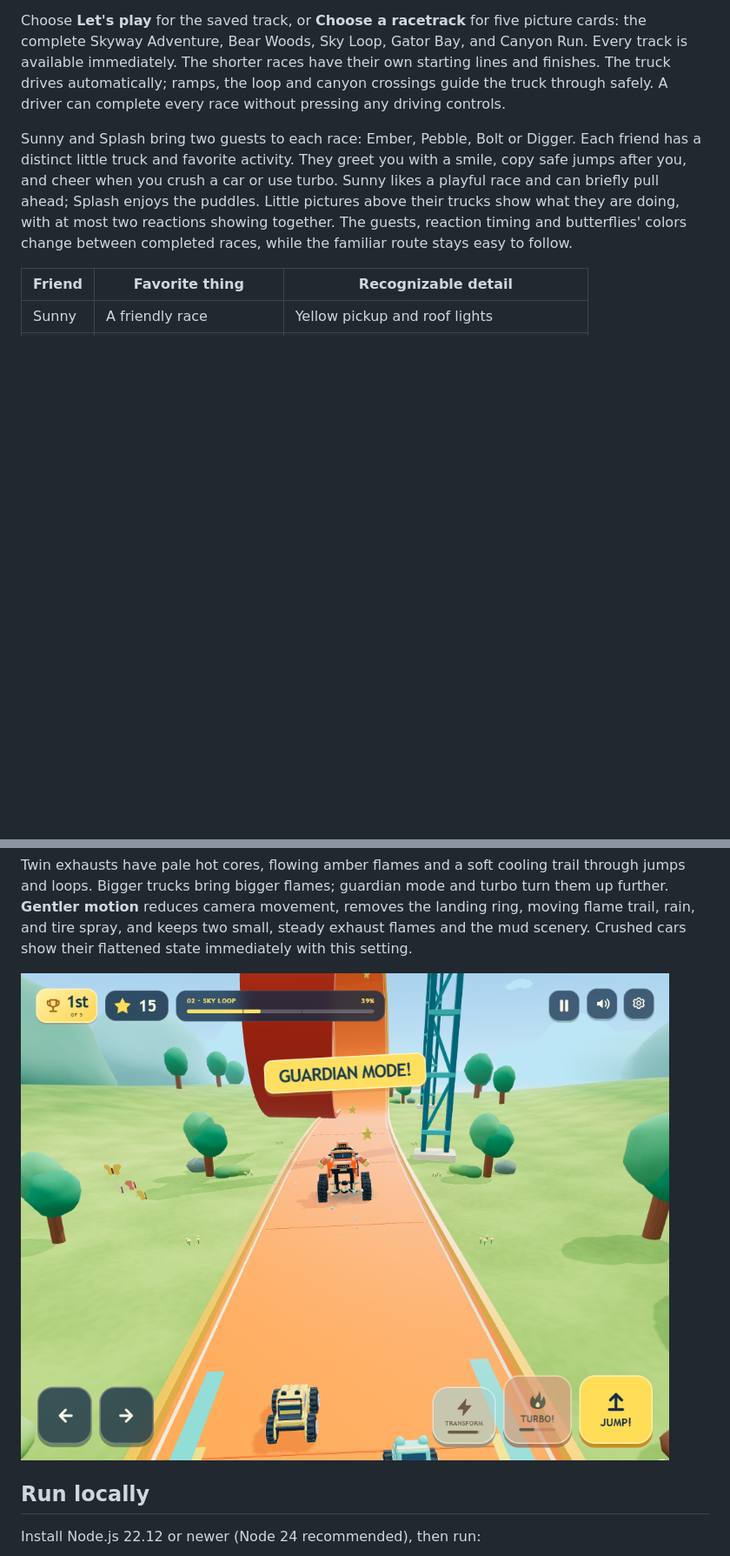
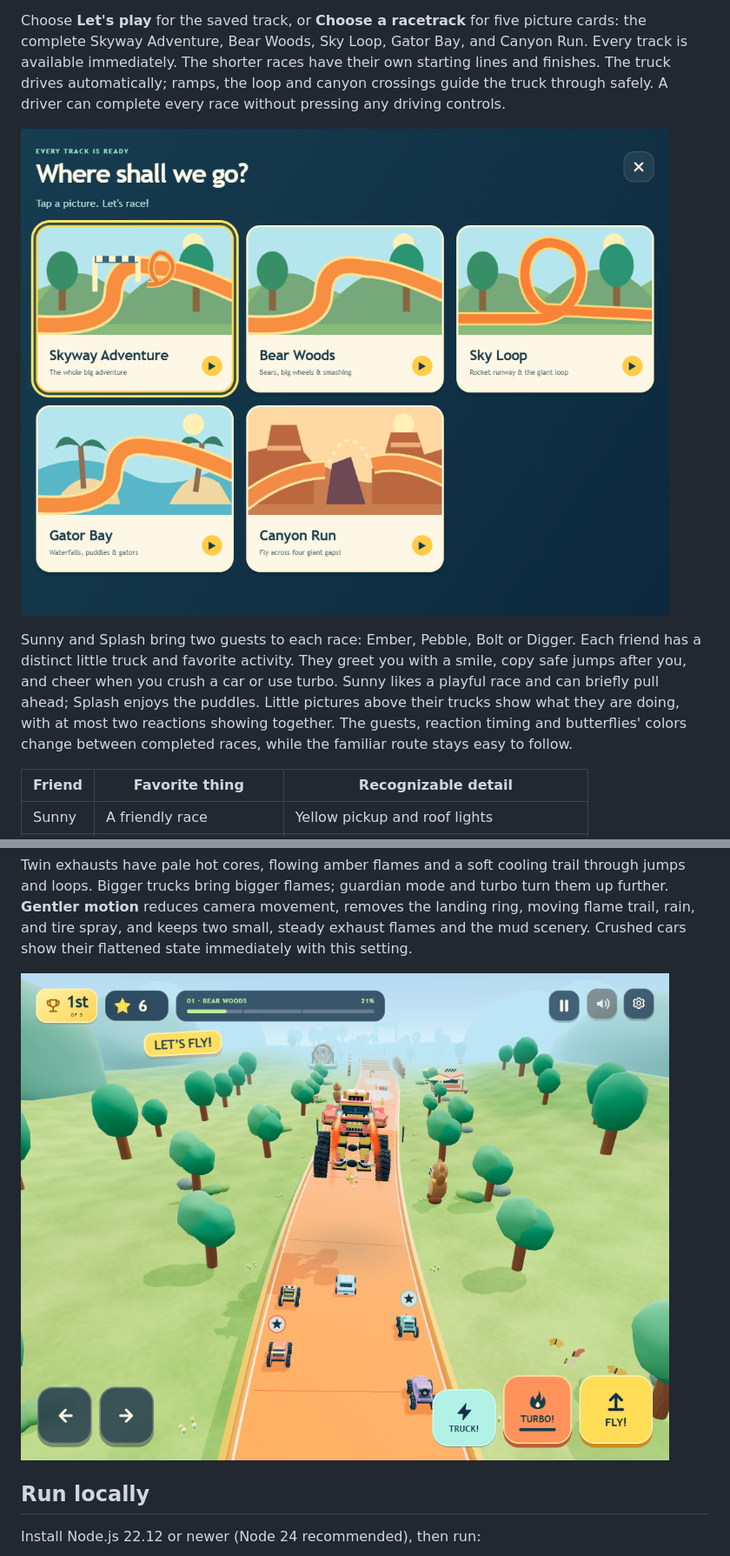
Before and after one commit to jamesgarage/jamesgarage.github.io, a Markdown page: README.md, 2 parts joined by grey strips. Shown at 87% size. Drawn GitHub-style; pictures changed too: docs/screenshots/flames.png, docs/screenshots/tracks.png (added); blank space fills up the shorter version.

```diff
--- a/README.md
+++ b/README.md
@@ -15,6 +15,8 @@ This project began with a three-year-old's love of monster trucks, orange stunt
 On iPad, open the game in Safari. Landscape gives the track more room, and portrait works too. To keep a shortcut beside James's other games, use Safari's Share menu, More if shown, then **Add to Home Screen** and **Add**. See [Apple's instructions](https://support.apple.com/guide/ipad/bookmark-a-website-ipadc602b75b/ipados).
 
 Choose **Let's play** for the saved track, or **Choose a racetrack** for five picture cards: the complete Skyway Adventure, Bear Woods, Sky Loop, Gator Bay, and Canyon Run. Every track is available immediately. The shorter races have their own starting lines and finishes. The truck drives automatically; ramps, the loop and canyon crossings guide the truck through safely. A driver can complete every race without pressing any driving controls.
+
+![Five picture cards let little drivers choose their next racetrack](docs/screenshots/tracks.png)
 
 Sunny and Splash bring two guests to each race: Ember, Pebble, Bolt or Digger. Each friend has a distinct little truck and favorite activity. They greet you with a smile, copy safe jumps after you, and cheer when you crush a car or use turbo. Sunny likes a playful race and can briefly pull ahead; Splash enjoys the puddles. Little pictures above their trucks show what they are doing, with at most two reactions showing together. The guests, reaction timing and butterflies' colors change between completed races, while the familiar route stays easy to follow.
 
```
Also changed, not shown: .references/plans/2026-09-11-robot-canyons.md (+1 -1 lines), docs/VALIDATION.md (+9 -1 lines), docs/screenshots/canyon.png.
